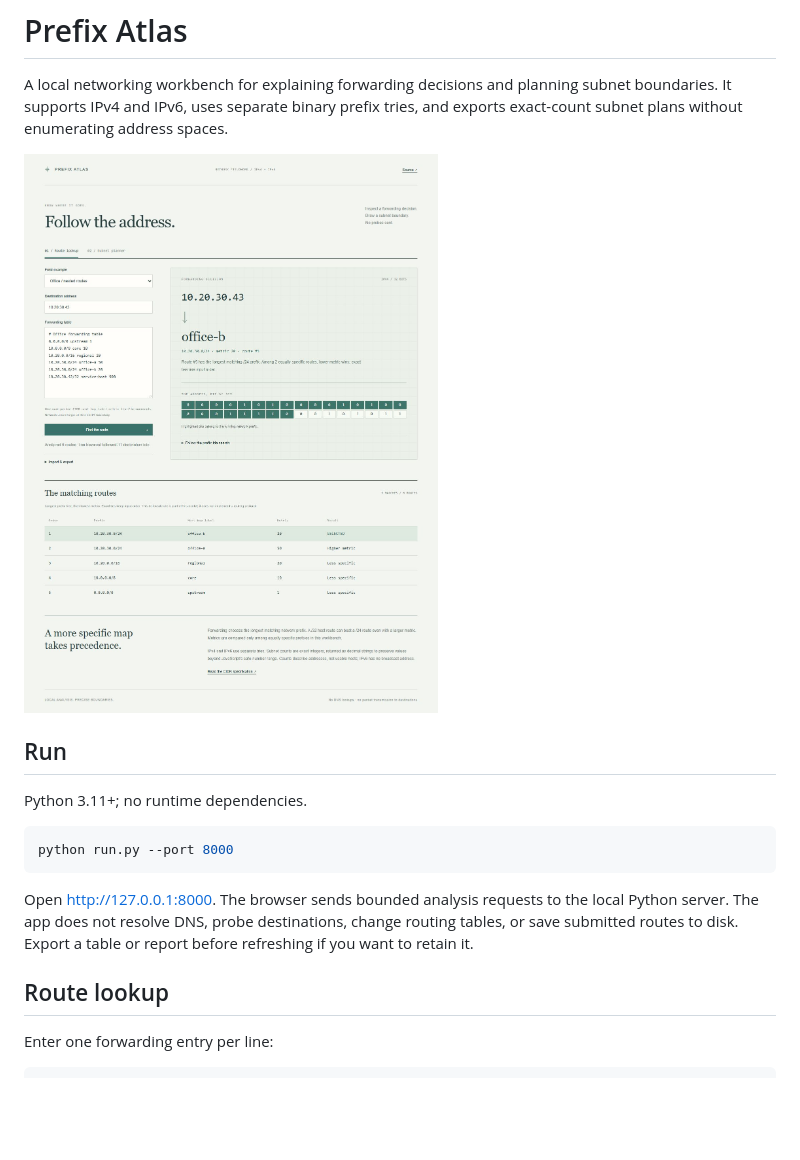
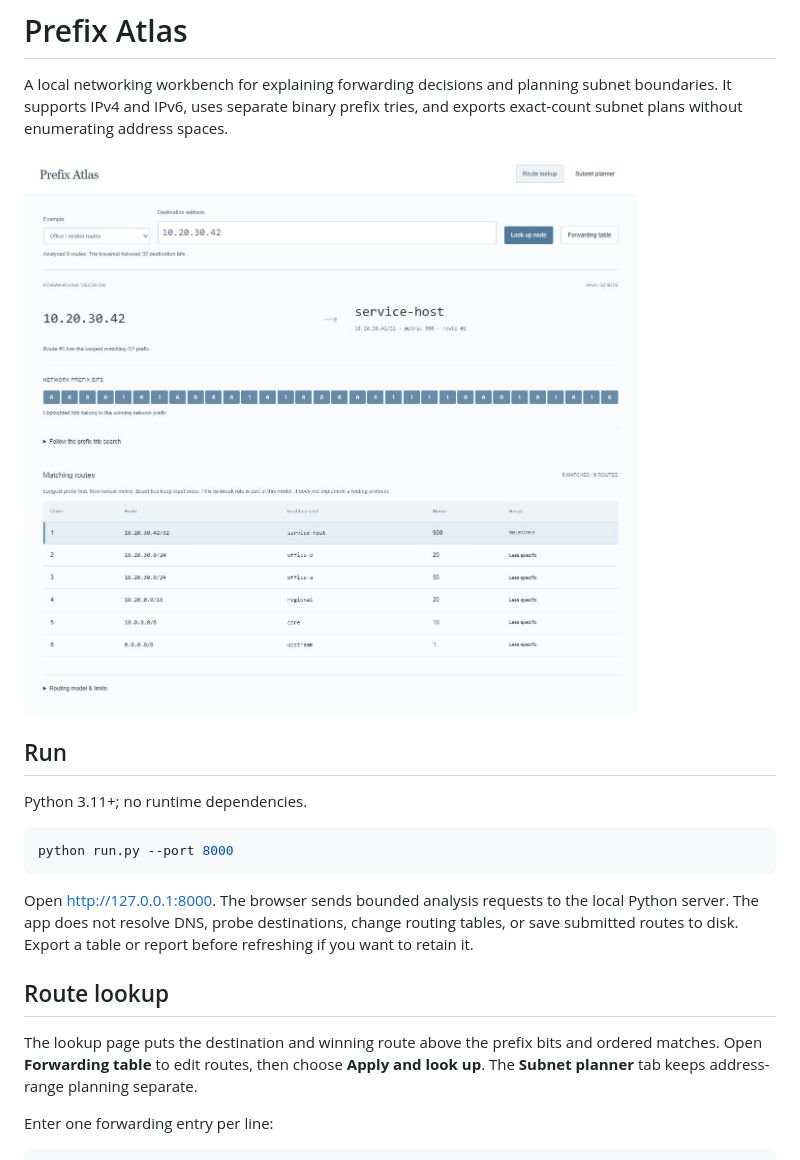
Before and after one commit to Michaelhoang8/prefix-atlas, a Markdown page: README.md, the part around the change. Drawn GitHub-style; pictures changed too: docs/lookup.png; blank space fills up the shorter version.

Commit message:
Focus route lookup around destination and forwarding decision

```diff
--- a/README.md
+++ b/README.md
@@ -15,6 +15,8 @@ python run.py --port 8000
 Open http://127.0.0.1:8000. The browser sends bounded analysis requests to the local Python server. The app does not resolve DNS, probe destinations, change routing tables, or save submitted routes to disk. Export a table or report before refreshing if you want to retain it.
 
 ## Route lookup
+
+The lookup page puts the destination and winning route above the prefix bits and ordered matches. Open **Forwarding table** to edit routes, then choose **Apply and look up**. The **Subnet planner** tab keeps address-range planning separate.
 
 Enter one forwarding entry per line:
 
```
Also changed, not shown: 3 other files.
